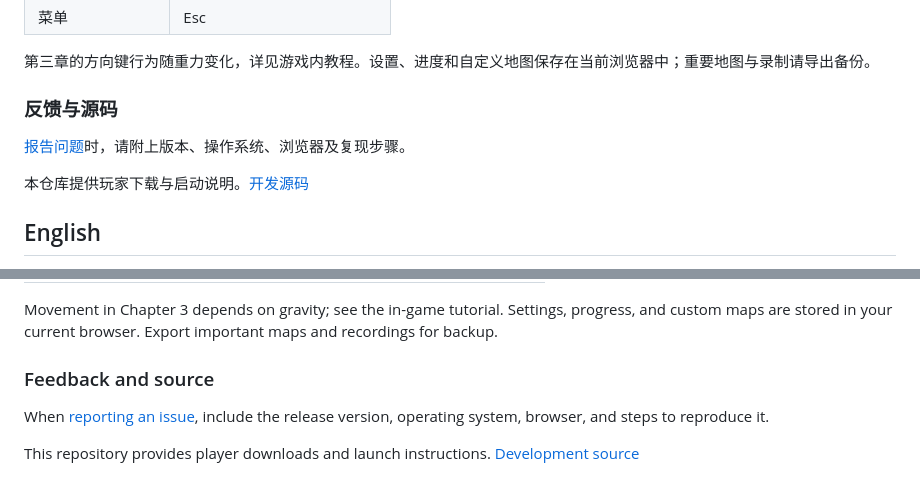
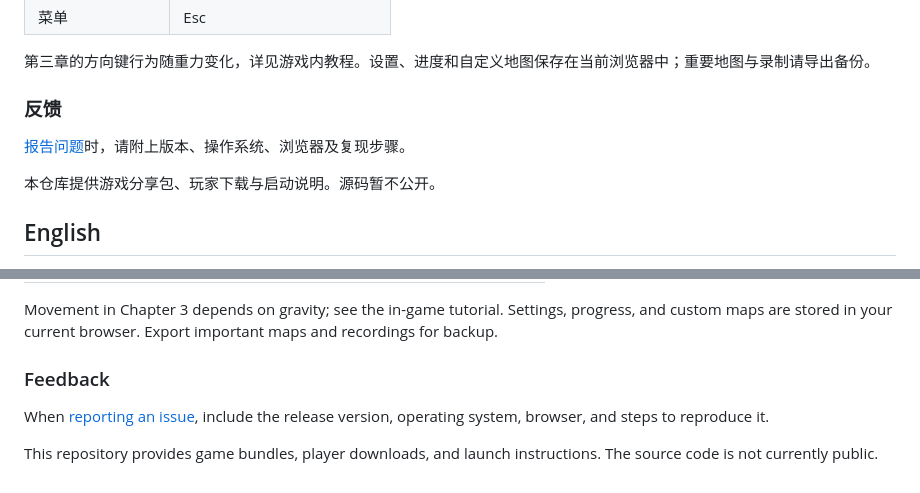
Before and after one commit to Scenvir/Por2D_web_share, a Markdown page: README.md, 2 parts joined by grey strips. Drawn GitHub-style.

Commit message:
Keep the public repository focused on player downloads

```diff
--- a/README.md
+++ b/README.md
@@ -54,11 +54,11 @@ node runtime/server.cjs --host 0.0.0.0 --port 8000
 
 第三章的方向键行为随重力变化，详见游戏内教程。设置、进度和自定义地图保存在当前浏览器中；重要地图与录制请导出备份。
 
-### 反馈与源码
+### 反馈
 
 [报告问题](https://github.com/Scenvir/Por2D_web_share/issues)时，请附上版本、操作系统、浏览器及复现步骤。
 
-本仓库提供玩家下载与启动说明。[开发源码](https://github.com/Scenvir/Por2D_web)
+本仓库提供游戏分享包、玩家下载与启动说明。源码暂不公开。
 
 ## English
 
@@ -110,8 +110,8 @@ The default setup is for players on the same local network. A room code alone do
 
 Movement in Chapter 3 depends on gravity; see the in-game tutorial. Settings, progress, and custom maps are stored in your current browser. Export important maps and recordings for backup.
 
-### Feedback and source
+### Feedback
 
 When [reporting an issue](https://github.com/Scenvir/Por2D_web_share/issues), include the release version, operating system, browser, and steps to reproduce it.
 
-This repository provides player downloads and launch instructions. [Development source](https://github.com/Scenvir/Por2D_web)
+This repository provides game bundles, player downloads, and launch instructions. The source code is not currently public.
```
